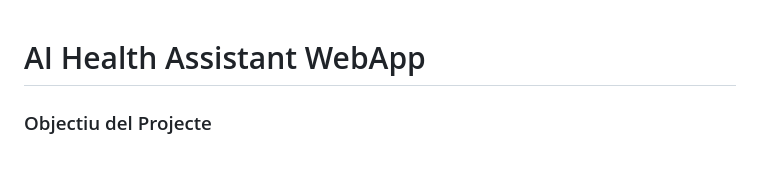
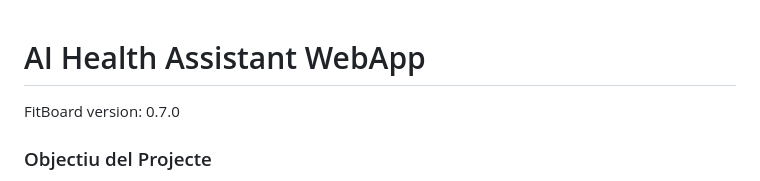
Before and after one commit to RogerDuran808/AI-Health-Assistant-WebApp, a Markdown page: README.md, the part around the change. GitHub-like rendering.

```diff
--- a/README.md
+++ b/README.md
@@ -1,4 +1,6 @@
 # AI Health Assistant WebApp
+
+FitBoard version: 0.7.0
 
 ### Objectiu del Projecte
 
```
